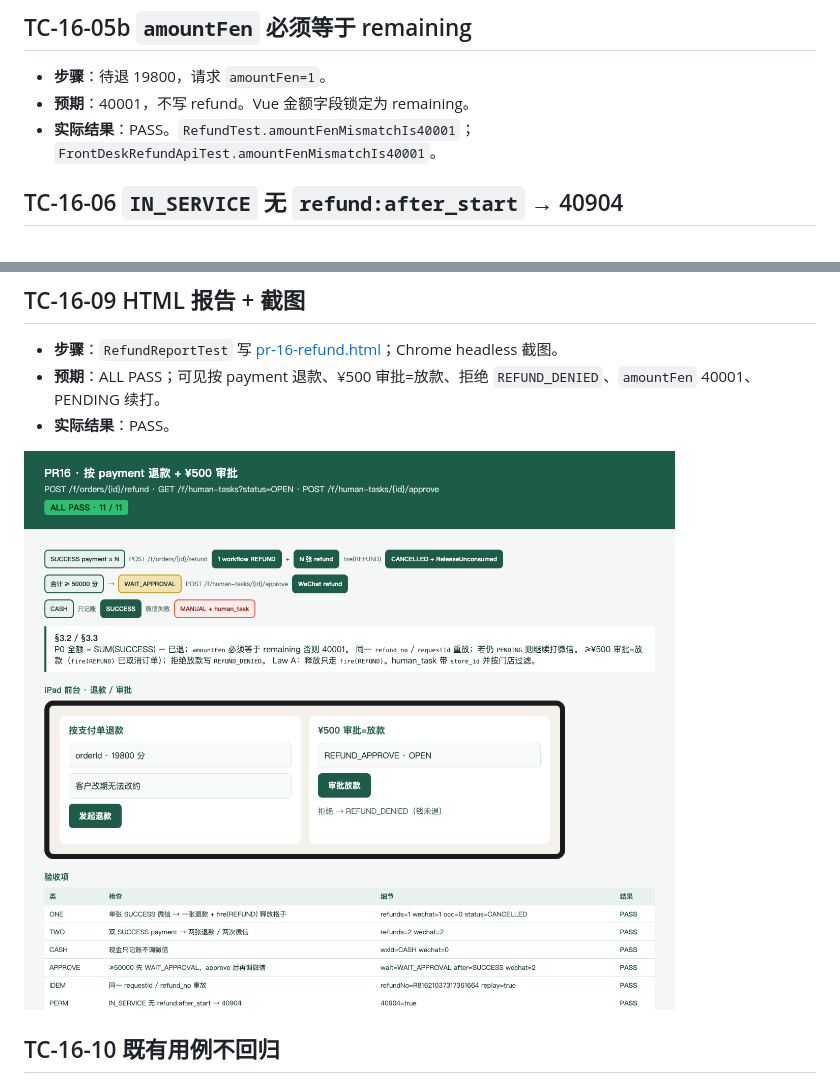
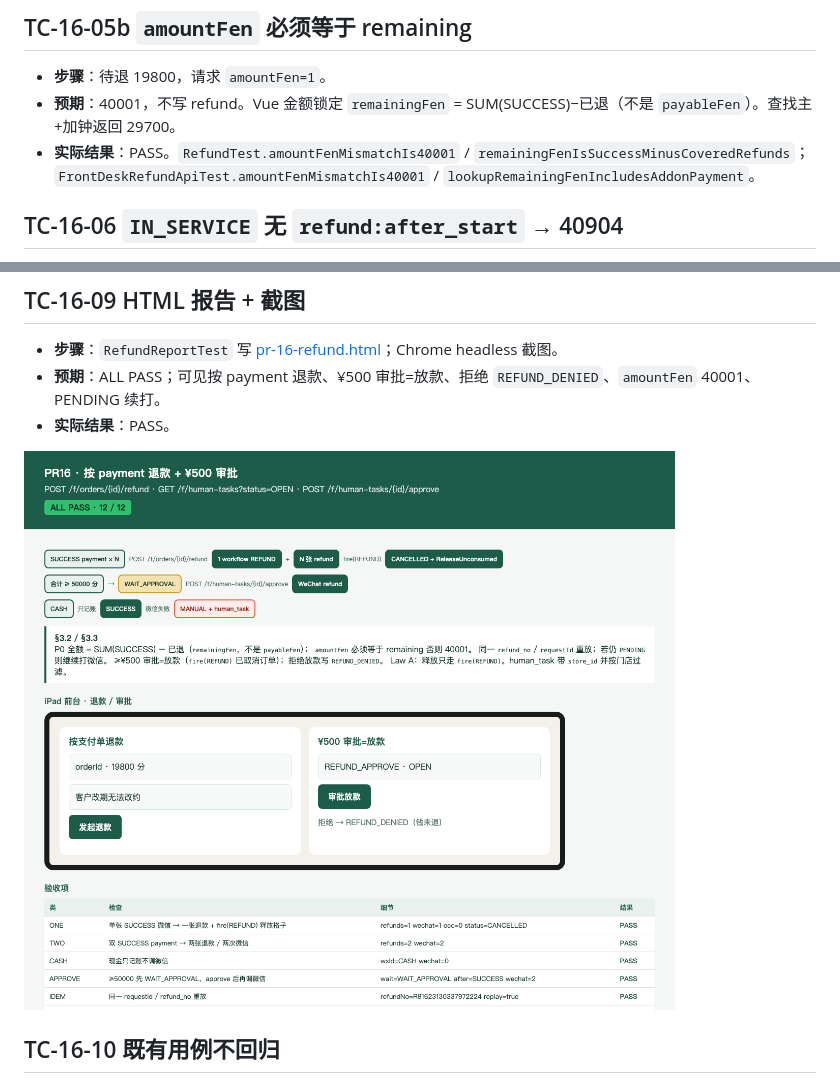
Before and after one commit to cswanghan/muscle-master-wechat, a Markdown page: docs/test-cases/pr-16.md, 2 parts joined by grey strips. Drawn GitHub-style; pictures changed too: docs/test-cases/screenshots/pr-16-refund.png.

Commit message:
fix: prefill refund amount from remaining not payableFen

```diff
--- a/docs/test-cases/pr-16.md
+++ b/docs/test-cases/pr-16.md
@@ -35,8 +35,8 @@
 ## TC-16-05b `amountFen` 必须等于 remaining
 
 - **步骤**：待退 19800，请求 `amountFen=1`。
-- **预期**：40001，不写 refund。Vue 金额字段锁定为 remaining。
-- **实际结果**：PASS。`RefundTest.amountFenMismatchIs40001`；`FrontDeskRefundApiTest.amountFenMismatchIs40001`。
+- **预期**：40001，不写 refund。Vue 金额锁定 `remainingFen` = SUM(SUCCESS)−已退（不是 `payableFen`）。查找主+加钟返回 29700。
+- **实际结果**：PASS。`RefundTest.amountFenMismatchIs40001` / `remainingFenIsSuccessMinusCoveredRefunds`；`FrontDeskRefundApiTest.amountFenMismatchIs40001` / `lookupRemainingFenIncludesAddonPayment`。
 
 ## TC-16-06 `IN_SERVICE` 无 `refund:after_start` → 40904
 
```
Also changed, not shown: 8 other files.
